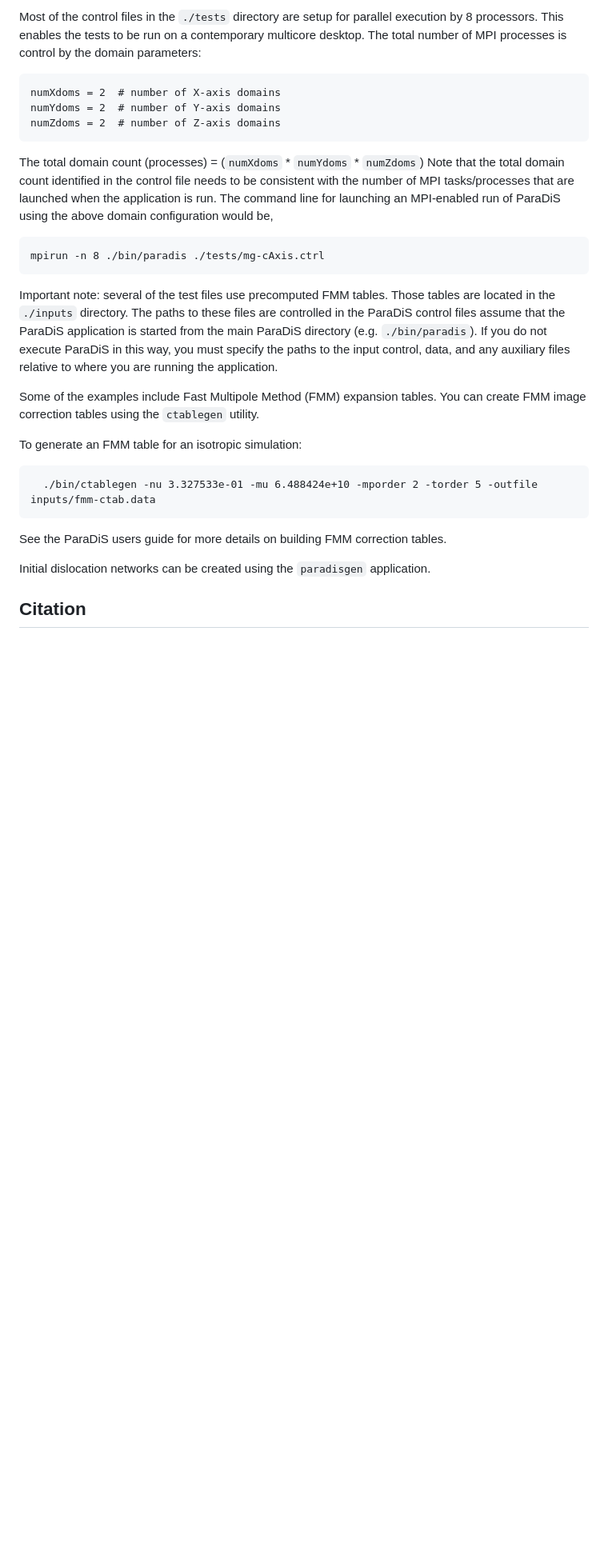
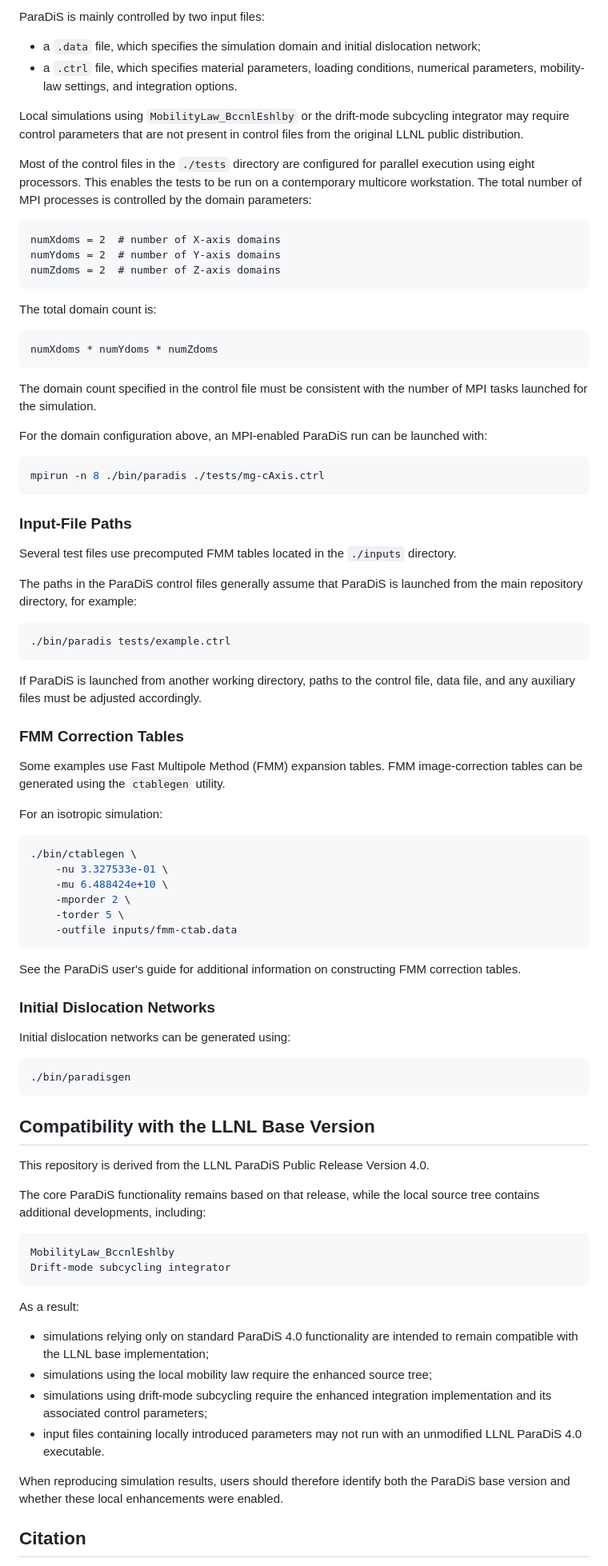
Before and after one commit to vikramroybarc/ParaDiS-Extended, a Markdown page: README.md, the part around one of its changes. Shown at 80% size. Rendered like a GitHub page; blank space fills up the shorter version.

````diff
--- a/README.md
+++ b/README.md
@@ -126,39 +144,89 @@ The `ctrl` file specifies the materials parameters, loading procedure, and numer
 
-Most of the control files in the `./tests` directory are setup for parallel execution by 8 processors. This enables
-the tests to be run on a contemporary multicore desktop. The total number of MPI processes
-is control by the domain parameters:
+ParaDiS is mainly controlled by two input files:
 
-```
+* a `.data` file, which specifies the simulation domain and initial dislocation network;
+* a `.ctrl` file, which specifies material parameters, loading conditions, numerical parameters, mobility-law settings, and integration options.
+
+Local simulations using `MobilityLaw_BccnlEshlby` or the drift-mode subcycling integrator may require control parameters that are not present in control files from the original LLNL public distribution.
+
+Most of the control files in the `./tests` directory are configured for parallel execution using eight processors. This enables the tests to be run on a contemporary multicore workstation. The total number of MPI processes is controlled by the domain parameters:
+
+```text
 numXdoms = 2  # number of X-axis domains
 numYdoms = 2  # number of Y-axis domains
 numZdoms = 2  # number of Z-axis domains
 ```
 
-The total domain count (processes) = (`numXdoms` * `numYdoms` * `numZdoms`)
-Note that the total domain count identified in the control file needs to be consistent with the
-number of MPI tasks/processes that are launched when the application is run. The command line
-for launching an MPI-enabled run of ParaDiS using the above domain configuration would be,
+The total domain count is:
 
+```text
+numXdoms * numYdoms * numZdoms
 ```
+
+The domain count specified in the control file must be consistent with the number of MPI tasks launched for the simulation.
+
+For the domain configuration above, an MPI-enabled ParaDiS run can be launched with:
+
+```bash
 mpirun -n 8 ./bin/paradis ./tests/mg-cAxis.ctrl
 ```
 
-Important note: several of the test files use precomputed FMM tables.  Those tables are located
-in the `./inputs` directory. The paths to these files are controlled in the ParaDiS control files
-assume that the ParaDiS application is started from the main ParaDiS directory (e.g. `./bin/paradis`).
-If you do not execute ParaDiS in this way, you must specify the paths to the input control, data,
-and any auxiliary files relative to where you are running the application.
+### Input-File Paths
 
-Some of the examples include Fast Multipole Method (FMM) expansion tables.  You can create FMM image
-correction tables using the `ctablegen` utility.
+Several test files use precomputed FMM tables located in the `./inputs` directory.
 
-To generate an FMM table for an isotropic simulation:
+The paths in the ParaDiS control files generally assume that ParaDiS is launched from the main repository directory, for example:
+
+```bash
+./bin/paradis tests/example.ctrl
 ```
-  ./bin/ctablegen -nu 3.327533e-01 -mu 6.488424e+10 -mporder 2 -torder 5 -outfile inputs/fmm-ctab.data
+
+If ParaDiS is launched from another working directory, paths to the control file, data file, and any auxiliary files must be adjusted accordingly.
+
+### FMM Correction Tables
+
+Some examples use Fast Multipole Method (FMM) expansion tables. FMM image-correction tables can be generated using the `ctablegen` utility.
+
+For an isotropic simulation:
+
+```bash
+./bin/ctablegen \
+    -nu 3.327533e-01 \
+    -mu 6.488424e+10 \
+    -mporder 2 \
+    -torder 5 \
+    -outfile inputs/fmm-ctab.data
 ```
-See the ParaDiS users guide for more details on building FMM correction tables.
 
-Initial dislocation networks can be created using the `paradisgen` application.
+See the ParaDiS user's guide for additional information on constructing FMM correction tables.
+
+### Initial Dislocation Networks
+
+Initial dislocation networks can be generated using:
+
+```bash
+./bin/paradisgen
+```
+
+## Compatibility with the LLNL Base Version
+
+This repository is derived from the LLNL ParaDiS Public Release Version 4.0.
+
+The core ParaDiS functionality remains based on that release, while the local source tree contains additional developments, including:
+
+```text
+MobilityLaw_BccnlEshlby
+Drift-mode subcycling integrator
+```
+
+As a result:
+
+* simulations relying only on standard ParaDiS 4.0 functionality are intended to remain compatible with the LLNL base implementation;
+* simulations using the local mobility law require the enhanced source tree;
+* simulations using drift-mode subcycling require the enhanced integration implementation and its associated control parameters;
+* input files containing locally introduced parameters may not run with an unmodified LLNL ParaDiS 4.0 executable.
+
+When reproducing simulation results, users should therefore identify both the ParaDiS base version and whether these local enhancements were enabled.
 
 ## Citation
 
````
Also changed, not shown: other parts of README.md (+106 -79 lines).
